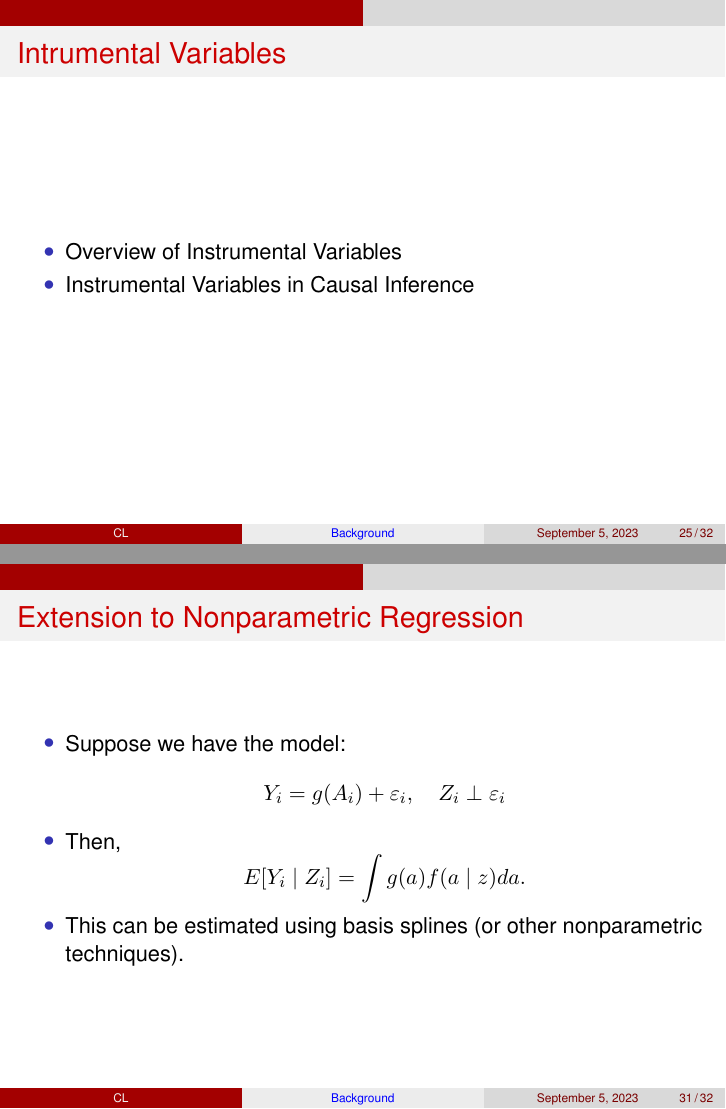
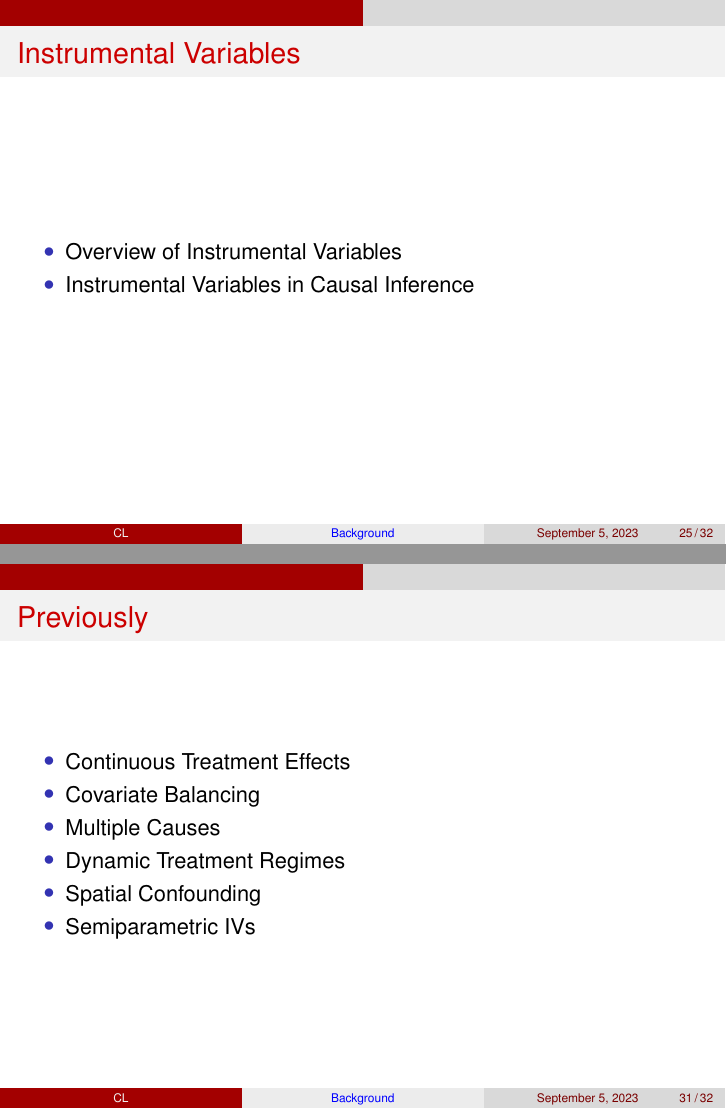
Before and after one commit to calebleedy/ISU-Causal, LaTeX slides (Presentations/intro_090523.tex): pages 25 and 31 of 32, joined at a grey line. Compiled offline with pdfLaTeX.

Commit message:
Updated presentations for Sept 5.

```diff
--- a/Presentations/intro_090523.tex
+++ b/Presentations/intro_090523.tex
@@ -459,7 +459,7 @@ Under regularity conditions, 2SLS is
 
 \end{frame}
 
-\begin{frame}{Intrumental Variables}
+\begin{frame}{Instrumental Variables}
 
 {\setbeamercovered{transparent}
 
@@ -550,19 +550,32 @@ Under regularity conditions, 2SLS is
 
 \end{frame}
 
-\begin{frame}{Extension to Nonparametric Regression}
+\begin{frame}{Previously}
 
   \begin{itemize}
-    \item Suppose we have the model:
-      \[Y_i = g(A_i) + \varepsilon_i, \quad Z_i \perp \varepsilon_i\]
-    \item Then,
-      \[E[Y_i \mid Z_i] = \int g(a) f(a \mid z) da.\]
-    \item This can be estimated using basis splines (or other nonparametric
-      techniques).
+    \item Continuous Treatment Effects
+    \item Covariate Balancing
+    \item Multiple Causes
+    \item Dynamic Treatment Regimes
+    \item Spatial Confounding
+    \item Semiparametric IVs
   \end{itemize}
 
 \end{frame}
 
+%\begin{frame}{Extension to Nonparametric Regression}
+%
+%  \begin{itemize}
+%    \item Suppose we have the model:
+%      \[Y_i = g(A_i) + \varepsilon_i, \quad Z_i \perp \varepsilon_i\]
+%    \item Then,
+%      \[E[Y_i \mid Z_i] = \int g(a) f(a \mid z) da.\]
+%    \item This can be estimated using basis splines (or other nonparametric
+%      techniques).
+%  \end{itemize}
+%
+%\end{frame}
+%
 %\begin{frame}{Local Average Treatment Effects}
 %
 %  \begin{itemize}
```
Also changed, not shown: Presentations/intro_090523.pdf, Presentations/welcome_090523.pdf, README.md, Presentations/intro_090523.tex (2 more changed lines).
